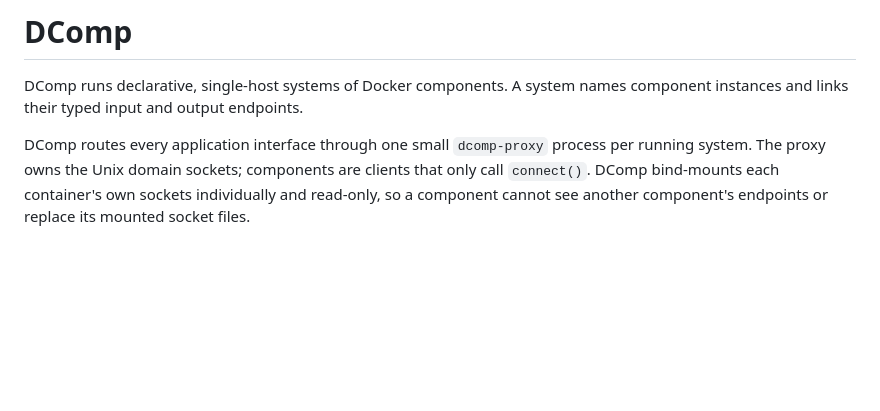
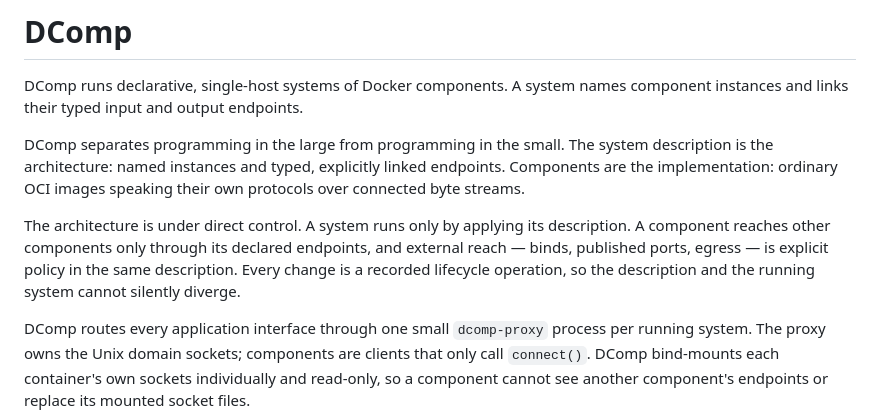
Before and after one commit to glguida/dcomp, a Markdown page: README.md, the part around the change. Drawn GitHub-style; blank space fills up the shorter version.

```diff
--- a/README.md
+++ b/README.md
@@ -4,6 +4,17 @@
 
 DComp runs declarative, single-host systems of Docker components. A system
 names component instances and links their typed input and output endpoints.
+
+DComp separates programming in the large from programming in the small. The
+system description is the architecture: named instances and typed, explicitly
+linked endpoints. Components are the implementation: ordinary OCI images
+speaking their own protocols over connected byte streams.
+
+The architecture is under direct control. A system runs only by applying its
+description. A component reaches other components only through its declared
+endpoints, and external reach — binds, published ports, egress — is explicit
+policy in the same description. Every change is a recorded lifecycle
+operation, so the description and the running system cannot silently diverge.
 
 DComp routes every application interface through one small
 `dcomp-proxy` process per running system. The proxy owns the Unix domain
```
Also changed, not shown: docs/prior-art.md (+34 -1 lines).
